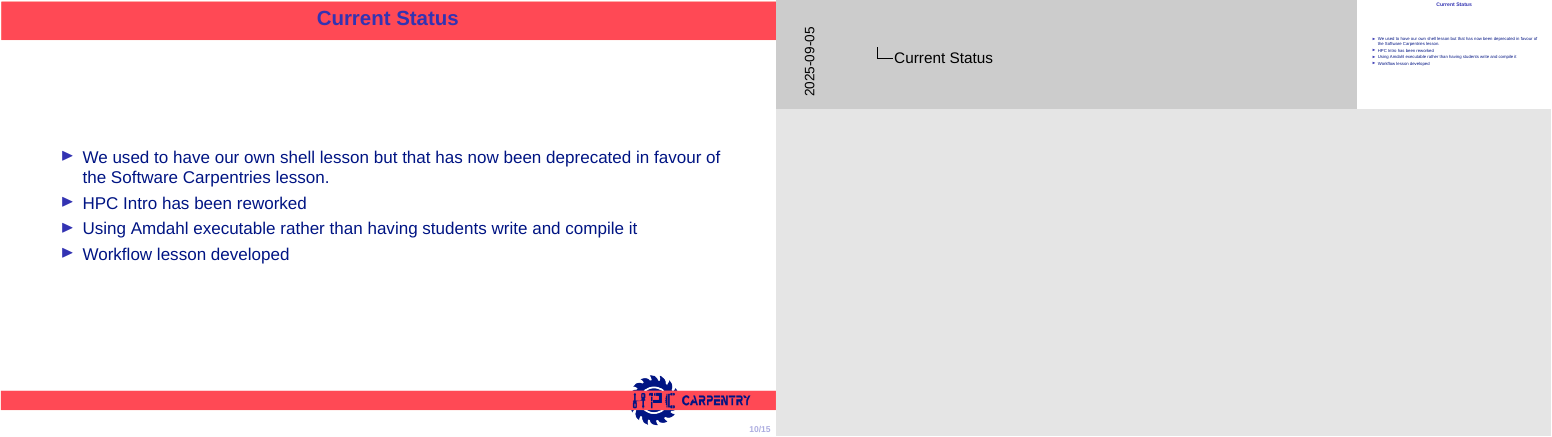
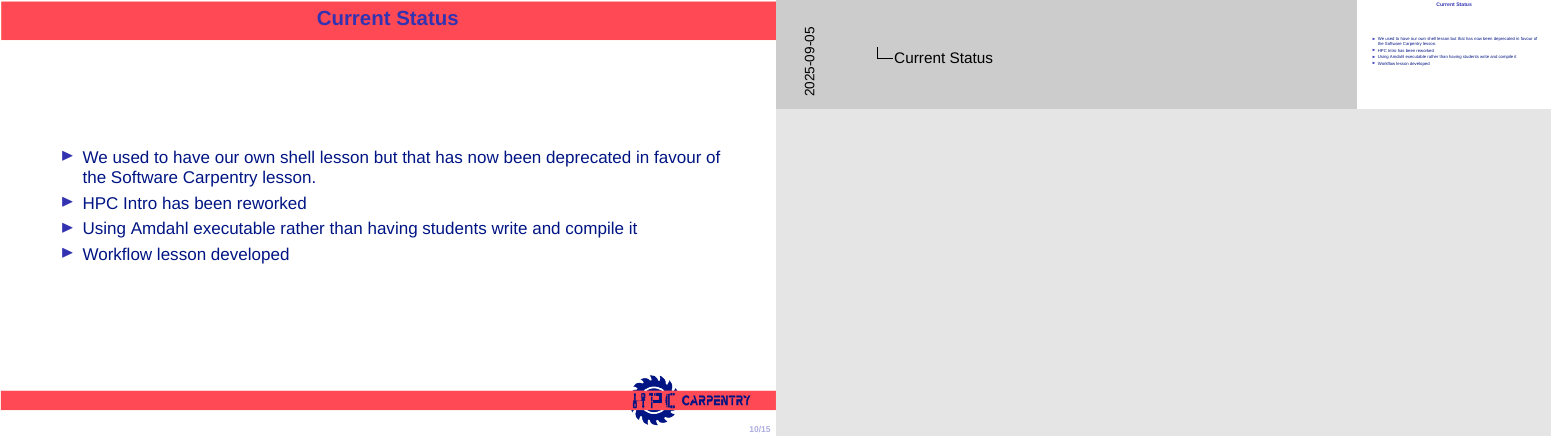
Before and after one commit to hpc-carpentry/RSECon25, LaTeX slides (slides.tex, which reads S4.tex): page 10 of 15. Compiled offline with XeLaTeX; a missing font is replaced by an installed copy or a similar font.

Commit message:
Fix typo (I think)

```diff
--- a/S4.tex
+++ b/S4.tex
@@ -1,7 +1,7 @@
 \begin{frame}{Current Status}
 
 	\begin{itemize}
-		\item We used to have our own shell lesson but that has now been deprecated in favour of the Software Carpentries lesson.
+		\item We used to have our own shell lesson but that has now been deprecated in favour of the Software Carpentry lesson.
 		\item HPC Intro has been reworked
 		\item Using Amdahl executable rather than having students write and compile it
 		\item Workflow lesson developed
```
